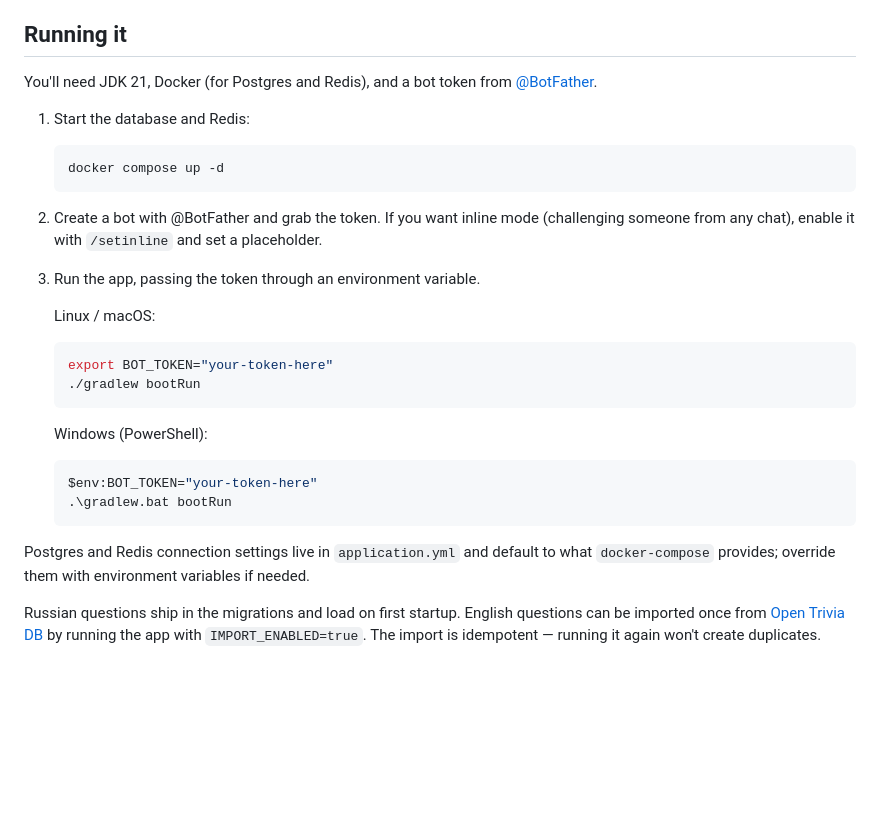
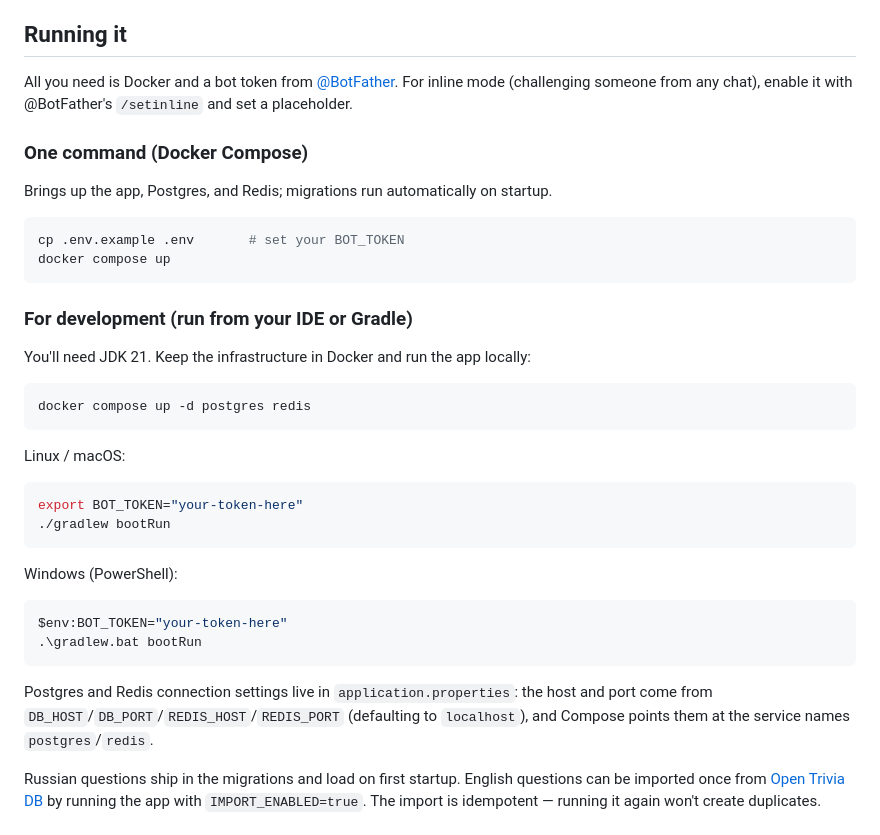
Before and after one commit to Sch1z0eD/quiz-arena-telegram, a Markdown page: README.en.md, the part around one of its changes. Drawn GitHub-style; blank space fills up the shorter version.

````diff
--- a/README.en.md
+++ b/README.en.md
@@ -55,33 +66,40 @@ A few decisions everything rests on:
 
 ## Running it
 
-You'll need JDK 21, Docker (for Postgres and Redis), and a bot token from [@BotFather](https://t.me/BotFather).
+All you need is Docker and a bot token from [@BotFather](https://t.me/BotFather). For inline mode (challenging someone from any chat), enable it with @BotFather's `/setinline` and set a placeholder.
 
-1. Start the database and Redis:
+### One command (Docker Compose)
 
-   ```bash
-   docker compose up -d
-   ```
+Brings up the app, Postgres, and Redis; migrations run automatically on startup.
 
-2. Create a bot with @BotFather and grab the token. If you want inline mode (challenging someone from any chat), enable it with `/setinline` and set a placeholder.
+```bash
+cp .env.example .env       # set your BOT_TOKEN
+docker compose up
+```
 
-3. Run the app, passing the token through an environment variable.
+### For development (run from your IDE or Gradle)
 
-   Linux / macOS:
+You'll need JDK 21. Keep the infrastructure in Docker and run the app locally:
 
-   ```bash
-   export BOT_TOKEN="your-token-here"
-   ./gradlew bootRun
-   ```
+```bash
+docker compose up -d postgres redis
+```
 
-   Windows (PowerShell):
+Linux / macOS:
 
-   ```powershell
-   $env:BOT_TOKEN="your-token-here"
-   .\gradlew.bat bootRun
-   ```
+```bash
+export BOT_TOKEN="your-token-here"
+./gradlew bootRun
+```
 
-Postgres and Redis connection settings live in `application.yml` and default to what `docker-compose` provides; override them with environment variables if needed.
+Windows (PowerShell):
+
+```powershell
+$env:BOT_TOKEN="your-token-here"
+.\gradlew.bat bootRun
+```
+
+Postgres and Redis connection settings live in `application.properties`: the host and port come from `DB_HOST`/`DB_PORT`/`REDIS_HOST`/`REDIS_PORT` (defaulting to `localhost`), and Compose points them at the service names `postgres`/`redis`.
 
 Russian questions ship in the migrations and load on first startup. English questions can be imported once from [Open Trivia DB](https://opentdb.com/) by running the app with `IMPORT_ENABLED=true`. The import is idempotent — running it again won't create duplicates.
 
````
Also changed, not shown: other parts of README.en.md (+11 -0 lines), README.md (+36 -18 lines).
